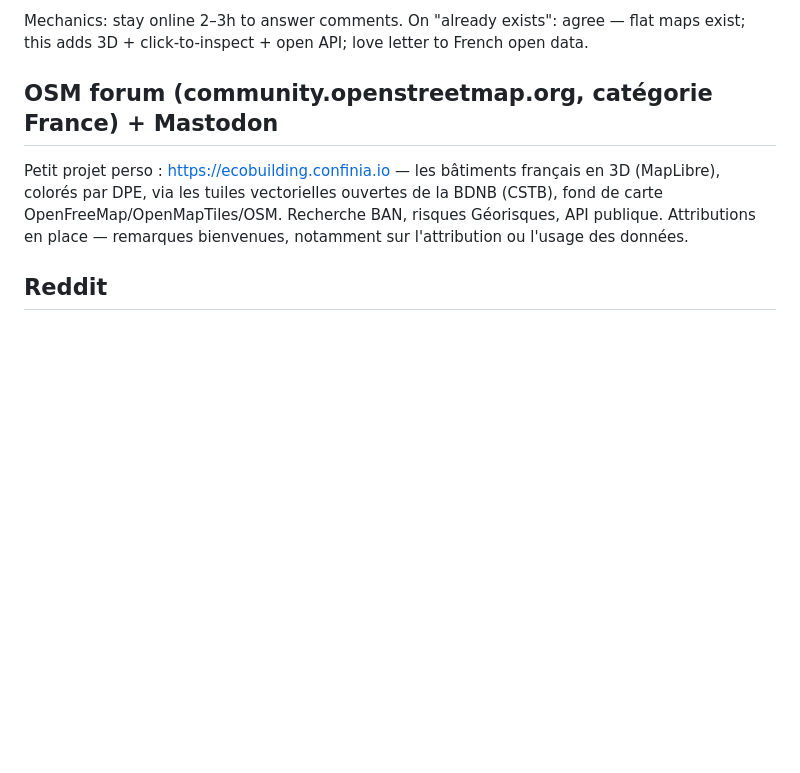
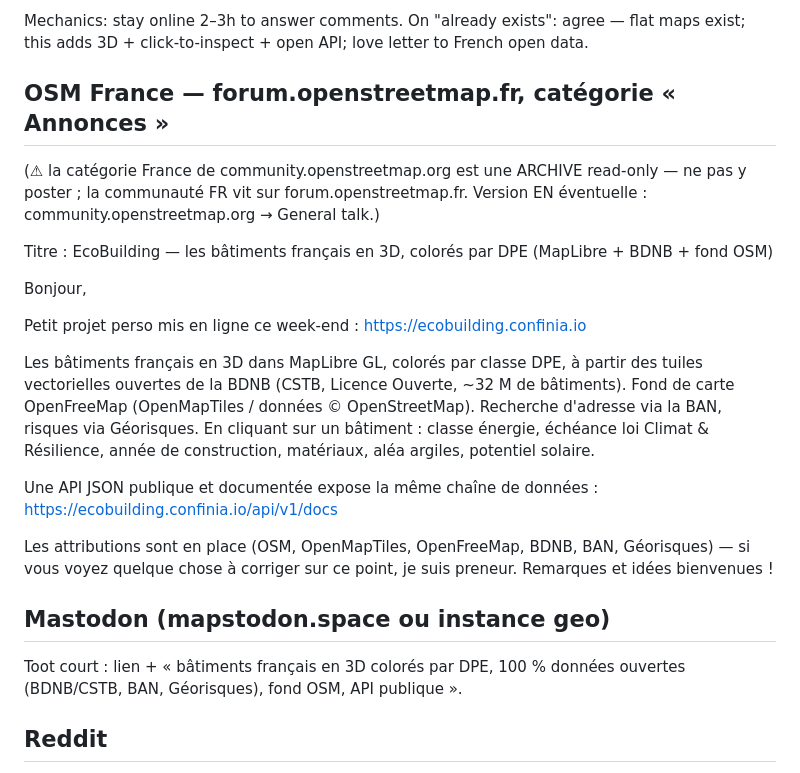
Before and after one commit to confinia/ecobuilding, a Markdown page: LAUNCH.md, the part around the change. Drawn GitHub-style; blank space fills up the shorter version.

Commit message:
LAUNCH.md: OSM-FR venue corrected (forum.openstreetmap.fr/Annonces; community.osm.org France = read-only archive)

```diff
--- a/LAUNCH.md
+++ b/LAUNCH.md
@@ -53,13 +53,37 @@ Mechanics: stay online 2–3h to answer comments. On "already exists": agree —
 flat maps exist; this adds 3D + click-to-inspect + open API; love letter to
 French open data.
 
-## OSM forum (community.openstreetmap.org, catégorie France) + Mastodon
+## OSM France — forum.openstreetmap.fr, catégorie « Annonces »
 
-Petit projet perso : https://ecobuilding.confinia.io — les bâtiments français
-en 3D (MapLibre), colorés par DPE, via les tuiles vectorielles ouvertes de la
-BDNB (CSTB), fond de carte OpenFreeMap/OpenMapTiles/OSM. Recherche BAN, risques
-Géorisques, API publique. Attributions en place — remarques bienvenues,
-notamment sur l'attribution ou l'usage des données.
+(⚠ la catégorie France de community.openstreetmap.org est une ARCHIVE
+read-only — ne pas y poster ; la communauté FR vit sur forum.openstreetmap.fr.
+Version EN éventuelle : community.openstreetmap.org → General talk.)
+
+Titre : EcoBuilding — les bâtiments français en 3D, colorés par DPE
+(MapLibre + BDNB + fond OSM)
+
+Bonjour,
+
+Petit projet perso mis en ligne ce week-end : https://ecobuilding.confinia.io
+
+Les bâtiments français en 3D dans MapLibre GL, colorés par classe DPE, à partir
+des tuiles vectorielles ouvertes de la BDNB (CSTB, Licence Ouverte, ~32 M de
+bâtiments). Fond de carte OpenFreeMap (OpenMapTiles / données © OpenStreetMap).
+Recherche d'adresse via la BAN, risques via Géorisques. En cliquant sur un
+bâtiment : classe énergie, échéance loi Climat & Résilience, année de
+construction, matériaux, aléa argiles, potentiel solaire.
+
+Une API JSON publique et documentée expose la même chaîne de données :
+https://ecobuilding.confinia.io/api/v1/docs
+
+Les attributions sont en place (OSM, OpenMapTiles, OpenFreeMap, BDNB, BAN,
+Géorisques) — si vous voyez quelque chose à corriger sur ce point, je suis
+preneur. Remarques et idées bienvenues !
+
+## Mastodon (mapstodon.space ou instance geo)
+
+Toot court : lien + « bâtiments français en 3D colorés par DPE, 100 % données
+ouvertes (BDNB/CSTB, BAN, Géorisques), fond OSM, API publique ».
 
 ## Reddit
 
```
